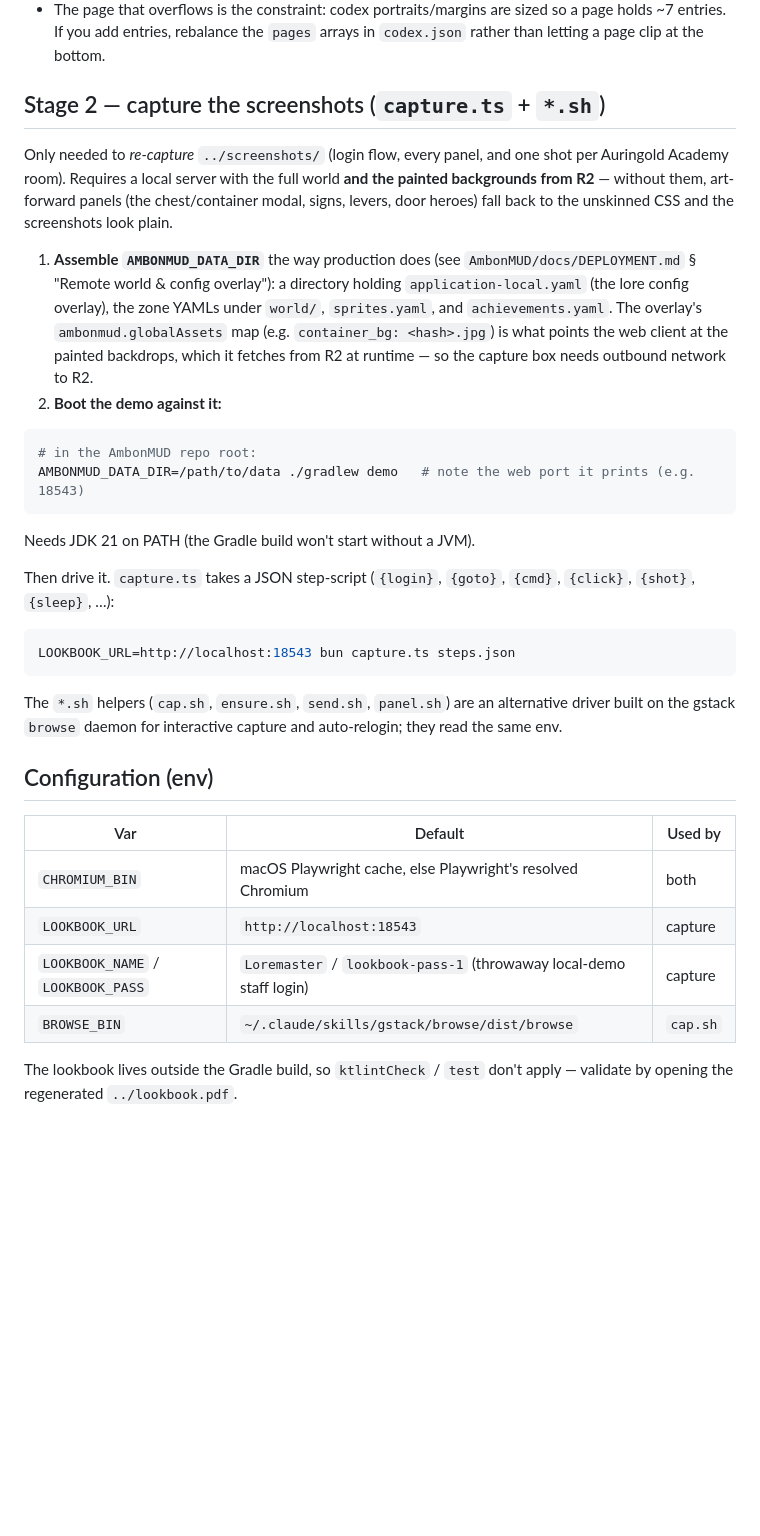
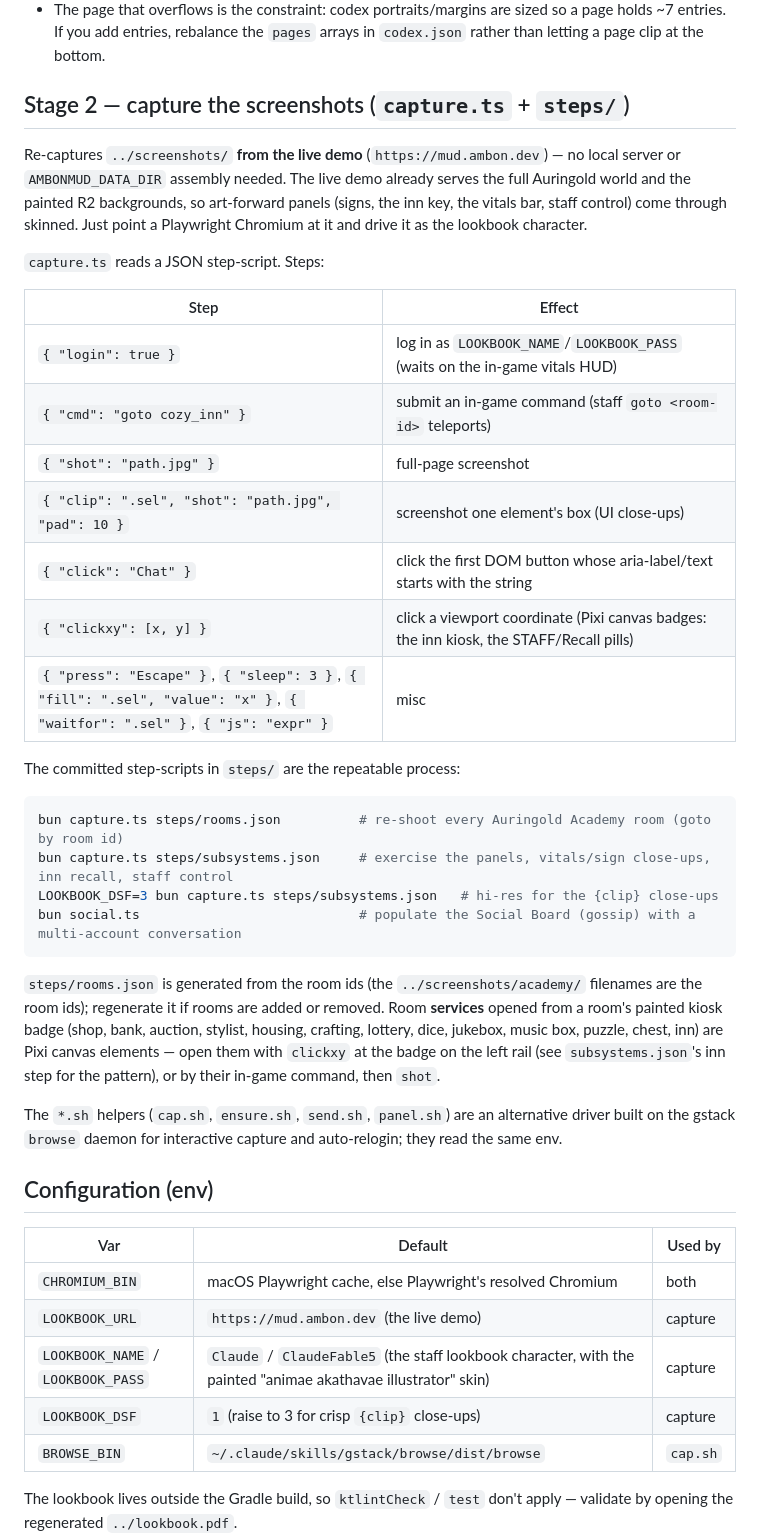
Before and after one commit to jnoecker/AmbonMUD, a Markdown page: lookbook/pipeline/README.md, the part around the change. GitHub-like rendering; blank space fills up the shorter version.

````diff
--- a/lookbook/pipeline/README.md
+++ b/lookbook/pipeline/README.md
@@ -34,36 +34,42 @@ How it lays out:
   so a page holds ~7 entries. If you add entries, rebalance the `pages` arrays
   in `codex.json` rather than letting a page clip at the bottom.
 
-## Stage 2 — capture the screenshots (`capture.ts` + `*.sh`)
+## Stage 2 — capture the screenshots (`capture.ts` + `steps/`)
 
-Only needed to *re-capture* `../screenshots/` (login flow, every panel, and one
-shot per Auringold Academy room). Requires a local server with the full world
-**and the painted backgrounds from R2** — without them, art-forward panels (the
-chest/container modal, signs, levers, door heroes) fall back to the unskinned CSS
-and the screenshots look plain.
+Re-captures `../screenshots/` **from the live demo** (`https://mud.ambon.dev`) —
+no local server or `AMBONMUD_DATA_DIR` assembly needed. The live demo already
+serves the full Auringold world and the painted R2 backgrounds, so art-forward
+panels (signs, the inn key, the vitals bar, staff control) come through skinned.
+Just point a Playwright Chromium at it and drive it as the lookbook character.
 
-1. **Assemble `AMBONMUD_DATA_DIR`** the way production does (see
-   `AmbonMUD/docs/DEPLOYMENT.md` § "Remote world & config overlay"): a directory
-   holding `application-local.yaml` (the lore config overlay), the zone YAMLs
-   under `world/`, `sprites.yaml`, and `achievements.yaml`. The overlay's
-   `ambonmud.globalAssets` map (e.g. `container_bg: <hash>.jpg`) is what points
-   the web client at the painted backdrops, which it fetches from R2 at runtime —
-   so the capture box needs outbound network to R2.
-2. **Boot the demo against it:**
+`capture.ts` reads a JSON step-script. Steps:
+
+| Step | Effect |
+|------|--------|
+| `{ "login": true }` | log in as `LOOKBOOK_NAME`/`LOOKBOOK_PASS` (waits on the in-game vitals HUD) |
+| `{ "cmd": "goto cozy_inn" }` | submit an in-game command (staff `goto <room-id>` teleports) |
+| `{ "shot": "path.jpg" }` | full-page screenshot |
+| `{ "clip": ".sel", "shot": "path.jpg", "pad": 10 }` | screenshot one element's box (UI close-ups) |
+| `{ "click": "Chat" }` | click the first DOM button whose aria-label/text starts with the string |
+| `{ "clickxy": [x, y] }` | click a viewport coordinate (Pixi canvas badges: the inn kiosk, the STAFF/Recall pills) |
+| `{ "press": "Escape" }`, `{ "sleep": 3 }`, `{ "fill": ".sel", "value": "x" }`, `{ "waitfor": ".sel" }`, `{ "js": "expr" }` | misc |
+
+The committed step-scripts in `steps/` are the repeatable process:
 
 ```bash
-# in the AmbonMUD repo root:
-AMBONMUD_DATA_DIR=/path/to/data ./gradlew demo   # note the web port it prints (e.g. 18543)
+bun capture.ts steps/rooms.json          # re-shoot every Auringold Academy room (goto by room id)
+bun capture.ts steps/subsystems.json     # exercise the panels, vitals/sign close-ups, inn recall, staff control
+LOOKBOOK_DSF=3 bun capture.ts steps/subsystems.json   # hi-res for the {clip} close-ups
+bun social.ts                            # populate the Social Board (gossip) with a multi-account conversation
 ```
 
-Needs JDK 21 on PATH (the Gradle build won't start without a JVM).
-
-Then drive it. `capture.ts` takes a JSON step-script (`{login}`, `{goto}`,
-`{cmd}`, `{click}`, `{shot}`, `{sleep}`, …):
-
-```bash
-LOOKBOOK_URL=http://localhost:18543 bun capture.ts steps.json
-```
+`steps/rooms.json` is generated from the room ids (the `../screenshots/academy/`
+filenames are the room ids); regenerate it if rooms are added or removed. Room
+**services** opened from a room's painted kiosk badge (shop, bank, auction,
+stylist, housing, crafting, lottery, dice, jukebox, music box, puzzle, chest,
+inn) are Pixi canvas elements — open them with `clickxy` at the badge on the
+left rail (see `subsystems.json`'s inn step for the pattern), or by their
+in-game command, then `shot`.
 
 The `*.sh` helpers (`cap.sh`, `ensure.sh`, `send.sh`, `panel.sh`) are an
 alternative driver built on the gstack `browse` daemon for interactive capture
@@ -74,8 +80,9 @@ and auto-relogin; they read the same env.
 | Var | Default | Used by |
 |-----|---------|---------|
 | `CHROMIUM_BIN` | macOS Playwright cache, else Playwright's resolved Chromium | both |
-| `LOOKBOOK_URL` | `http://localhost:18543` | capture |
-| `LOOKBOOK_NAME` / `LOOKBOOK_PASS` | `Loremaster` / `lookbook-pass-1` (throwaway local-demo staff login) | capture |
+| `LOOKBOOK_URL` | `https://mud.ambon.dev` (the live demo) | capture |
+| `LOOKBOOK_NAME` / `LOOKBOOK_PASS` | `Claude` / `ClaudeFable5` (the staff lookbook character, with the painted "animae akathavae illustrator" skin) | capture |
+| `LOOKBOOK_DSF` | `1` (raise to 3 for crisp `{clip}` close-ups) | capture |
 | `BROWSE_BIN` | `~/.claude/skills/gstack/browse/dist/browse` | `cap.sh` |
 
 The lookbook lives outside the Gradle build, so `ktlintCheck` / `test` don't
````
Also changed, not shown: lookbook/lookbook.md (+1 -0 lines), lookbook/screenshots/subsystems/16-chat.jpg, 3 other files.
